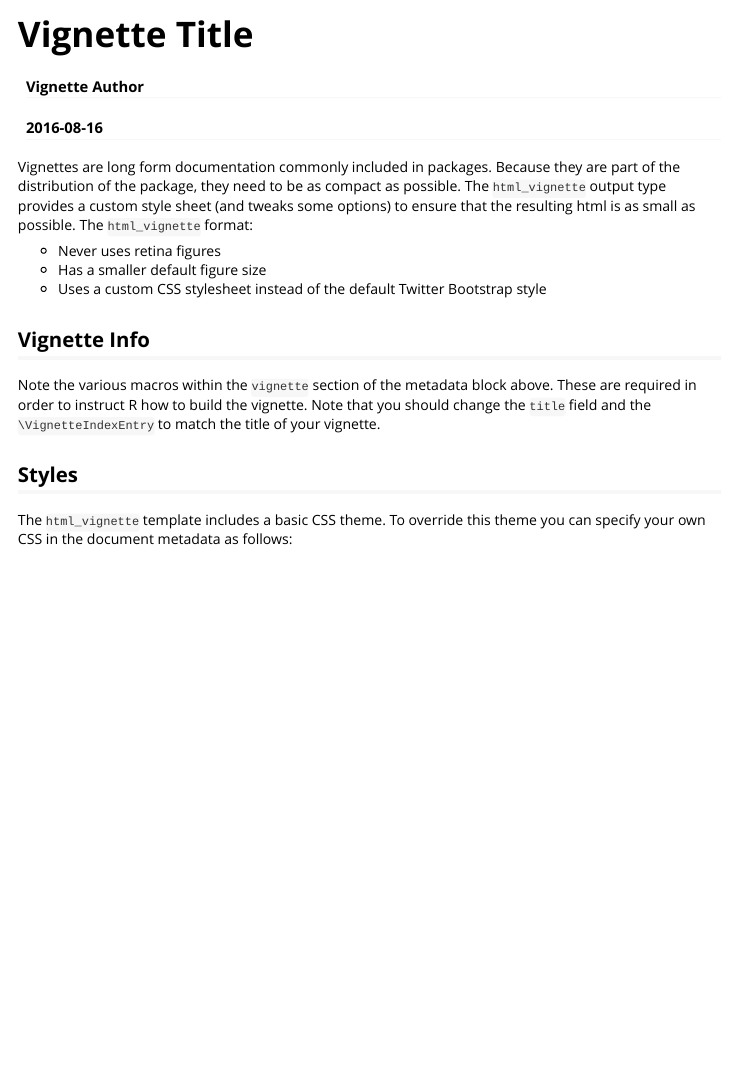
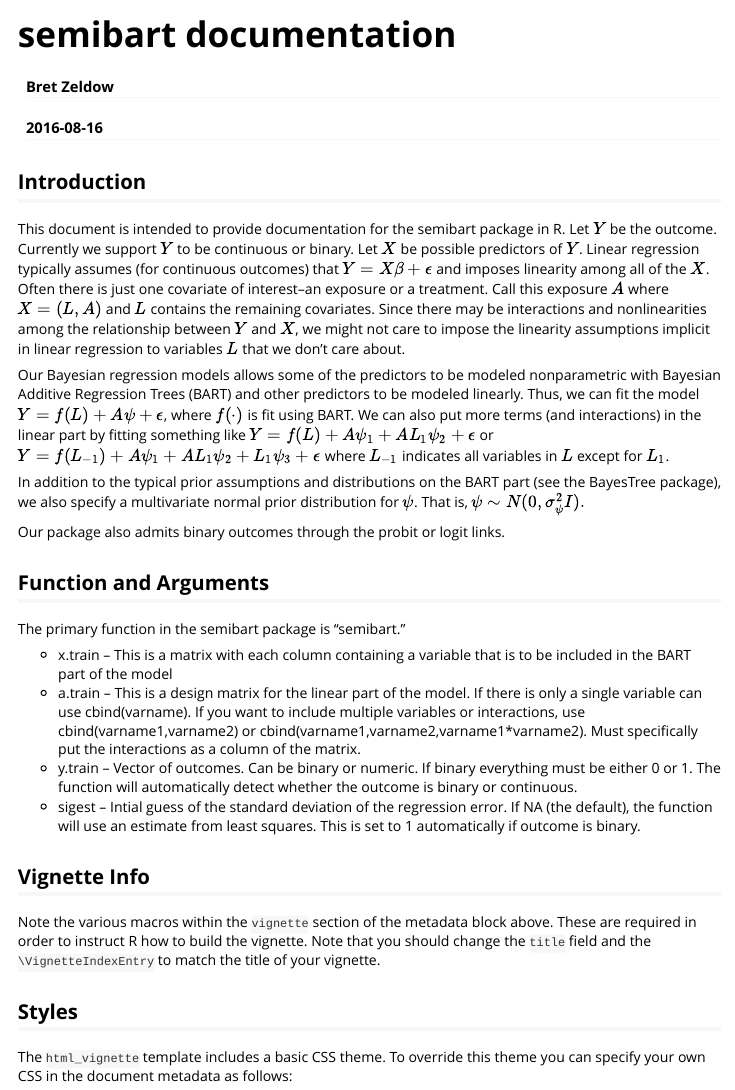
Before and after one commit to zeldow/semibart, an R Markdown document (vignettes/semibart-vignette.Rmd): the page in a window 1100 px wide, from its top. Rendered offline with R 4.5, knitr and Pandoc, with nearby package versions.

Commit message:
Started writing vignette

```diff
--- a/vignettes/semibart-vignette.Rmd
+++ b/vignettes/semibart-vignette.Rmd
@@ -1,19 +1,33 @@
 ---
-title: "Vignette Title"
-author: "Vignette Author"
+title: "semibart documentation"
+author: "Bret Zeldow"
 date: "`r Sys.Date()`"
 output: rmarkdown::html_vignette
 vignette: >
-  %\VignetteIndexEntry{Vignette Title}
+  %\VignetteIndexEntry{semibart documentation}
   %\VignetteEngine{knitr::rmarkdown}
   %\VignetteEncoding{UTF-8}
 ---
 
-Vignettes are long form documentation commonly included in packages. Because they are part of the distribution of the package, they need to be as compact as possible. The `html_vignette` output type provides a custom style sheet (and tweaks some options) to ensure that the resulting html is as small as possible. The `html_vignette` format:
+## Introduction
 
-- Never uses retina figures
-- Has a smaller default figure size
-- Uses a custom CSS stylesheet instead of the default Twitter Bootstrap style
+This document is intended to provide documentation for the semibart package in R. Let $Y$ be the outcome. Currently we support $Y$ to be continuous or binary. Let $X$ be possible predictors of $Y$. Linear regression typically assumes (for continuous outcomes) that $Y = X \beta + \epsilon$ and imposes linearity among all of the $X$. Often there is just one covariate of interest--an exposure or a treatment. Call this exposure $A$ where $X = (L, A)$ and $L$ contains the remaining covariates. Since there may be interactions and nonlinearities among the relationship between $Y$ and $X$, we might not care to impose the linearity assumptions implicit in linear regression to variables $L$ that we don't care about.
+
+Our Bayesian regression models allows some of the predictors to be modeled nonparametric with Bayesian Additive Regression Trees (BART) and other predictors to be modeled linearly. Thus, we can fit the model $Y  = f(L) + A \psi + \epsilon$, where $f(\cdot)$ is fit using BART. We can also put more terms (and interactions) in the linear part by fitting something like $Y = f(L) + A \psi_1 + A L_1 \psi_2 + \epsilon$ or $Y = f(L_{-1}) + A \psi_1 + A L_1 \psi_2 + L_1 \psi_3 + \epsilon$ where $L_{-1}$ indicates all variables in $L$ except for $L_1$.
+
+In addition to the typical prior assumptions and distributions on the BART part (see the BayesTree package), we also specify a multivariate normal prior distribution for $\psi$. That is, $\psi \sim N(0,\sigma^2_{\psi} I).$
+
+Our package also admits binary outcomes through the probit or logit links.
+
+
+## Function and Arguments
+
+The primary function in the semibart package is "semibart."
+
+* x.train -- This is a matrix with each column containing a variable that is to be included in the BART part of the model
+* a.train -- This is a design matrix for the linear part of the model. If there is only a single variable can use cbind(varname). If you want to include multiple variables or interactions, use cbind(varname1,varname2) or cbind(varname1,varname2,varname1*varname2). Must specifically put the interactions as a column of the matrix.
+* y.train -- Vector of outcomes. Can be binary or numeric. If binary everything must be either 0 or 1. The function will automatically detect whether the outcome is binary or continuous.
+* sigest -- Intial guess of the standard deviation of the regression error. If NA (the default), the function will use an estimate from least squares. This is set to 1 automatically if outcome is binary.
 
 ## Vignette Info
 
```
